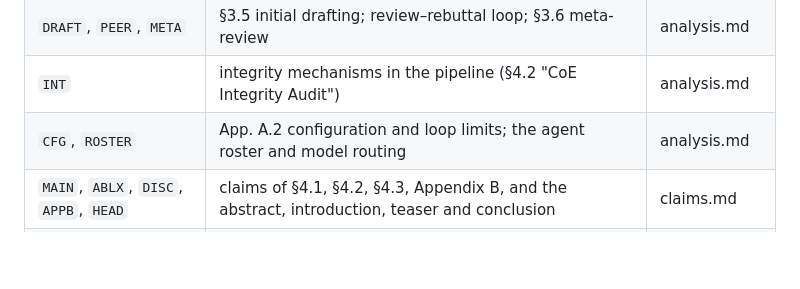
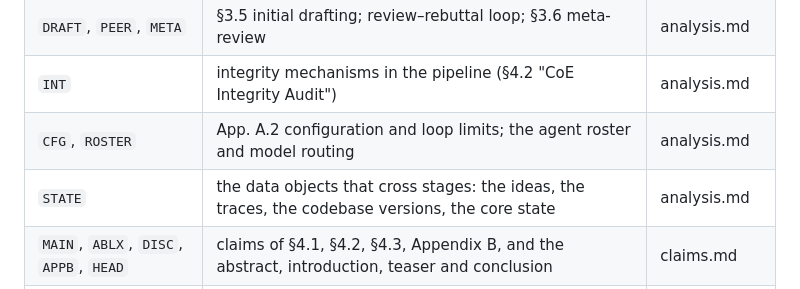
Before and after one commit to smirnovlad/GoogleScientistTwo, a Markdown page: docs/paper/README.md, the part around the change. Rendered like a GitHub page; blank space fills up the shorter version.

Commit message:
Record the architect's review and merge every finding into one fix list
The system-architect review finds the reconstructed control flow correct
and task 3 able to use it as written. It raises the review's only
blocker: analysis.md §3.3 concludes that Listing 1 is a family
resemblance rather than a contract. Yet every way a stage departs from
it is a parameter value, the paper says it abstracts every stage with
Listing 1, and Figure 7 draws the same refine-and-compare step twice.
That conclusion would push the design towards one loop per stage. The
review also finds the list of state that crosses stages wrong, and says
what task 3 must decide first.

fix-list.md merges the findings of all six reviews into 59 changes. Each
is written once, however many reviews raised it, is assigned to the
owner of the document it changes, and names the findings it comes from.
Where reviews conflict, the list says how they were reconciled. The
brief gains a STATE key for the data objects that cross stages.

```diff
--- a/docs/paper/README.md
+++ b/docs/paper/README.md
@@ -173,6 +173,7 @@ listed for it, so that parallel writers never collide.
 | `DRAFT`, `PEER`, `META` | §3.5 initial drafting; review–rebuttal loop; §3.6 meta-review | analysis.md |
 | `INT` | integrity mechanisms in the pipeline (§4.2 "CoE Integrity Audit") | analysis.md |
 | `CFG`, `ROSTER` | App. A.2 configuration and loop limits; the agent roster and model routing | analysis.md |
+| `STATE` | the data objects that cross stages: the ideas, the traces, the codebase versions, the core state | analysis.md |
 | `MAIN`, `ABLX`, `DISC`, `APPB`, `HEAD` | claims of §4.1, §4.2, §4.3, Appendix B, and the abstract, introduction, teaser and conclusion | claims.md |
 | `EVAL`, `BENCH`, `COST` | how the paper measures (reviewers, gains, success); the benchmark (App. A.1); cost | claims.md |
 | `ART` | what Appendices C–D show | artifacts.md |
```
Also changed, not shown: 2 other files.
